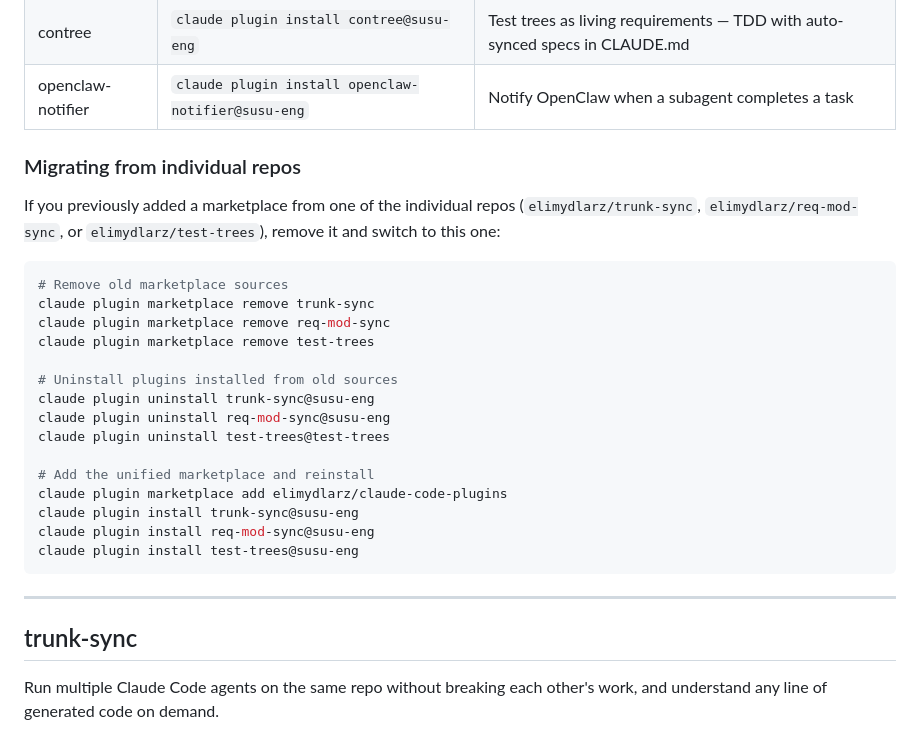
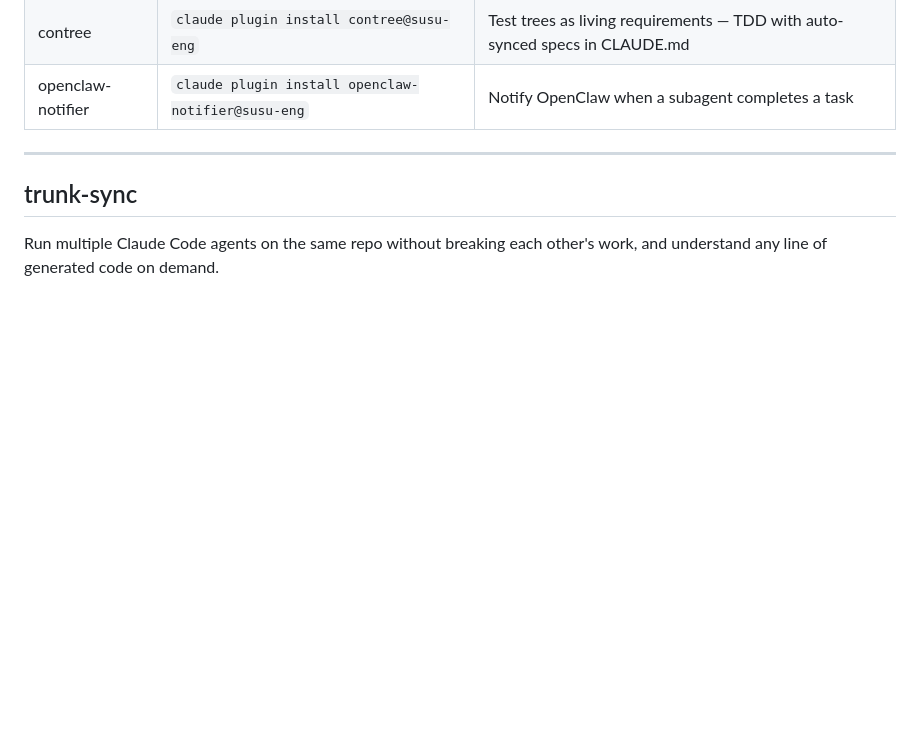
Before and after one commit to elimydlarz/claude-code-plugins, a Markdown page: README.md, the part around the change. GitHub-like rendering; blank space fills up the shorter version.

Commit message:
auto(951115b9): Remove the now-outdated @req-mod-sync/ @eli-rules/ @test-trees/ as all h
File: README.md
Session: 951115b9-4d2e-4ebe-ab8c-a8a7569b532c

````diff
--- a/README.md
+++ b/README.md
@@ -17,28 +17,6 @@ Then install what you need:
 | trunk-sync | `npm i -g trunk-sync && trunk-sync install` | Auto-commit every edit to trunk — run multiple agents in parallel |
 | contree | `claude plugin install contree@susu-eng` | Test trees as living requirements — TDD with auto-synced specs in CLAUDE.md |
 | openclaw-notifier | `claude plugin install openclaw-notifier@susu-eng` | Notify OpenClaw when a subagent completes a task |
-
-### Migrating from individual repos
-
-If you previously added a marketplace from one of the individual repos (`elimydlarz/trunk-sync`, `elimydlarz/req-mod-sync`, or `elimydlarz/test-trees`), remove it and switch to this one:
-
-```sh
-# Remove old marketplace sources
-claude plugin marketplace remove trunk-sync
-claude plugin marketplace remove req-mod-sync
-claude plugin marketplace remove test-trees
-
-# Uninstall plugins installed from old sources
-claude plugin uninstall trunk-sync@susu-eng
-claude plugin uninstall req-mod-sync@susu-eng
-claude plugin uninstall test-trees@test-trees
-
-# Add the unified marketplace and reinstall
-claude plugin marketplace add elimydlarz/claude-code-plugins
-claude plugin install trunk-sync@susu-eng
-claude plugin install req-mod-sync@susu-eng
-claude plugin install test-trees@susu-eng
-```
 
 ---
 
````
